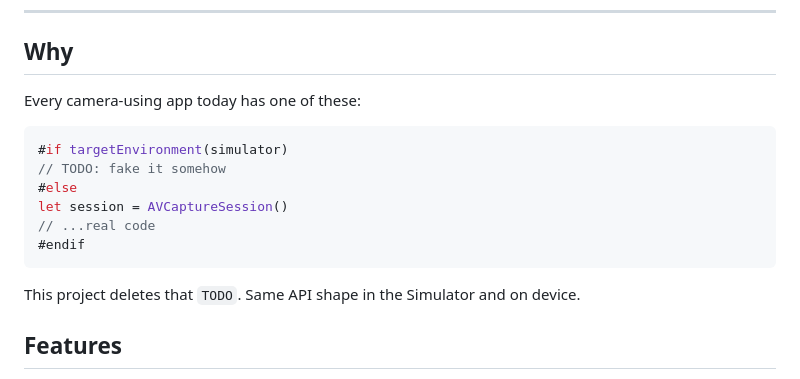
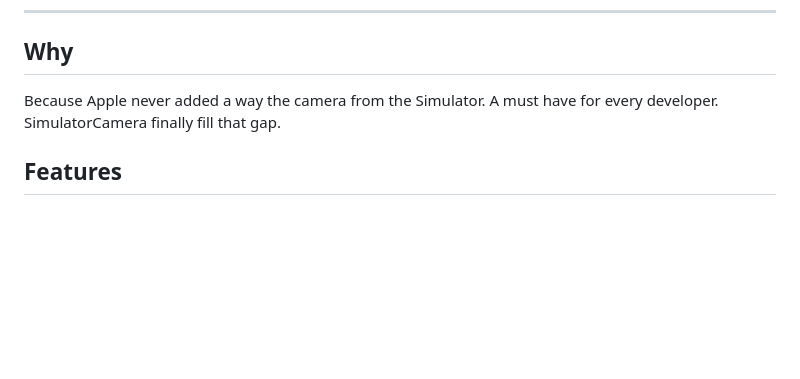
Before and after one commit to Akylas/SimulatorCamera, a Markdown page: README.md, the part around the change. Drawn GitHub-style; blank space fills up the shorter version.

````diff
--- a/README.md
+++ b/README.md
@@ -23,18 +23,7 @@ Frames show up in your app. Vision, VisionKit, Core ML, barcode detection, custo
 
 ## Why
 
-Every camera-using app today has one of these:
-
-```swift
-#if targetEnvironment(simulator)
-// TODO: fake it somehow
-#else
-let session = AVCaptureSession()
-// ...real code
-#endif
-```
-
-This project deletes that `TODO`. Same API shape in the Simulator and on device.
+Because Apple never added a way the camera from the Simulator. A must have for every developer. SimulatorCamera finally fill that gap.
 
 ## Features
 
````
